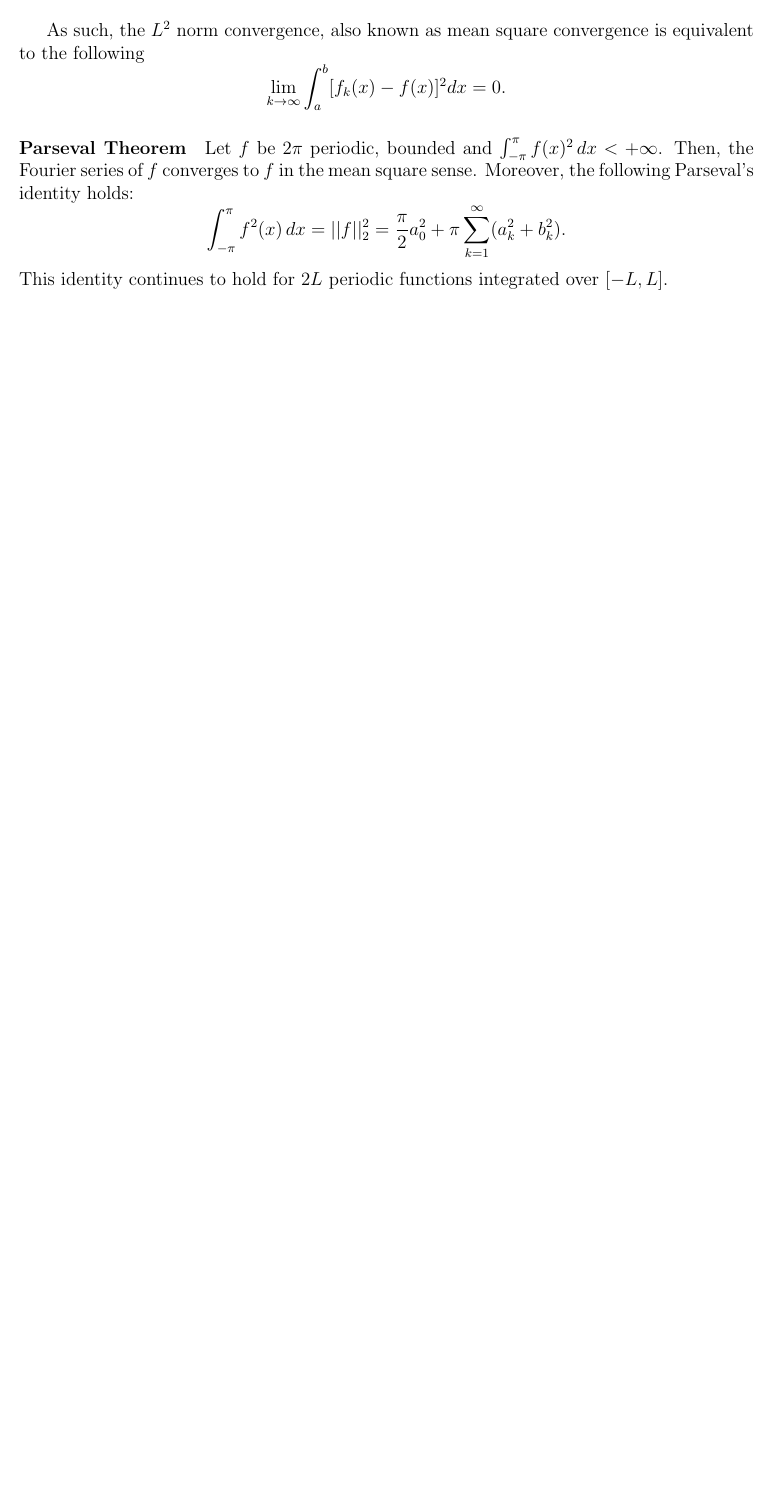
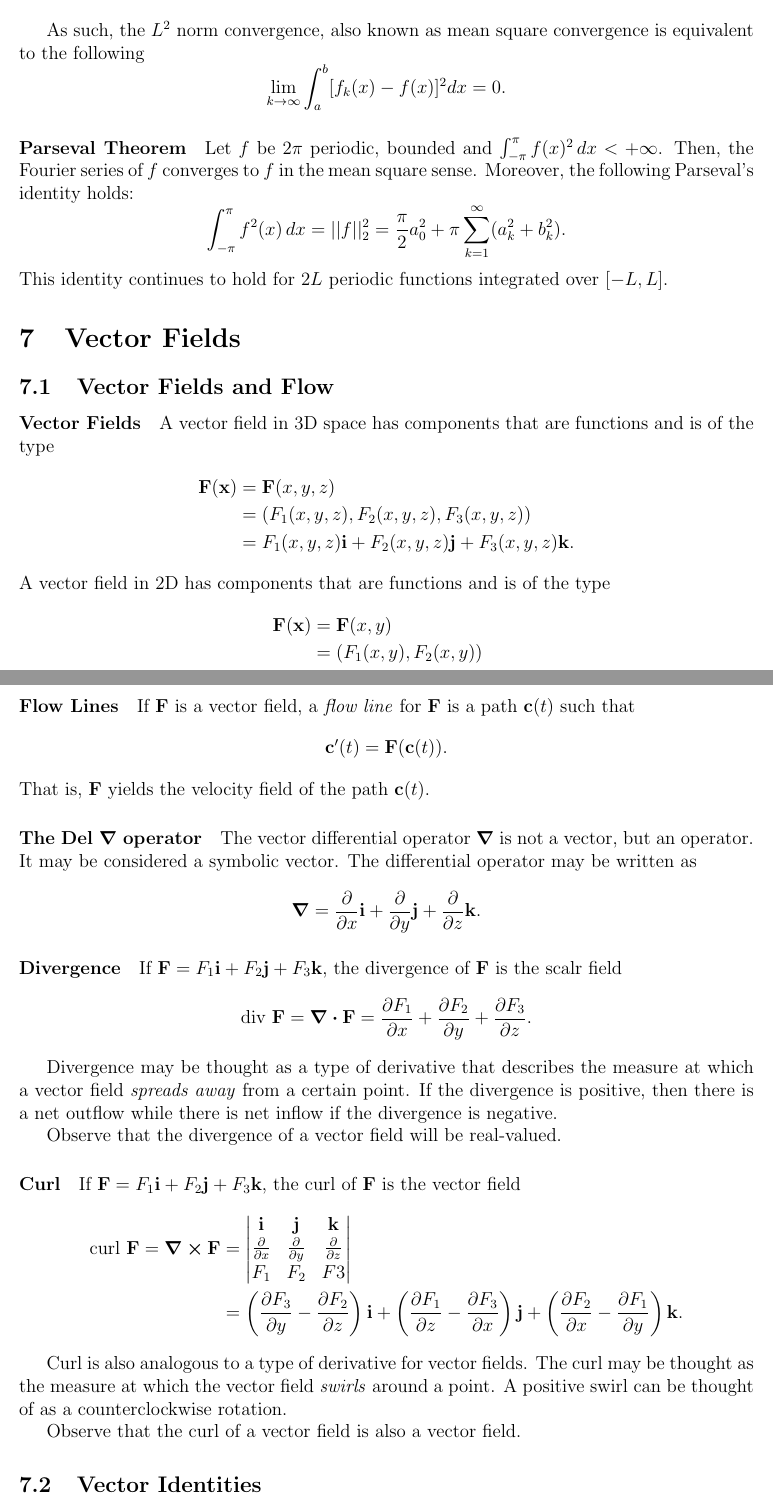
Before and after one commit to jeremyle56/course-notes, a LaTeX document (math2111/main.tex, which reads math2111/vector_fields.tex): part of page 22 of 22 before the commit and two parts of pages 22 and 23 of 24 after it, the two joined at a grey line, cut so that both start at the same text, the shorter picture padded with empty space. Compiled offline with pdfLaTeX.

Commit message:
Completed Vector Fields Notes

```diff
--- /dev/null
+++ b/math2111/vector_fields.tex
@@ -0,0 +1,57 @@
+
+\section{Vector Fields}
+\subsection{Vector Fields and Flow}
+\paragraph{Vector Fields}
+A vector field in 3D space has components that are functions and is of the type
+\begin{align*}
+    \textbf{F}(\textbf{x}) & = \textbf{F}(x,y,z) \\
+    & = (F_1(x,y,z), F_2(x,y,z), F_3(x,y,z)) \\
+    & = F_1(x,y,z)\textbf{i} + F_2(x,y,z)\textbf{j} + F_3(x,y,z)\textbf{k}.
+\end{align*}
+A vector field in 2D has components that are functions and is of the type
+\begin{align*}
+    \textbf{F}(\textbf{x}) & = \textbf{F}(x,y) \\
+    & = (F_1(x,y), F_2(x,y)) \\
+    & = F_1(x,y)\textbf{i} + F_2(x,y)\textbf{j}.
+\end{align*}
+
+\paragraph{Flow Lines}
+If \(\textbf{F}\) is a vector field, a \textit{flow line} for \(\textbf{F}\) is a path \(\textbf{c}(t)\) such that
+\[\textbf{c}'(t) = \textbf{F}(\textbf{c}(t)).\]
+That is, \(\textbf{F}\) yields the velocity field of the path \(\textbf{c}(t)\).
+
+\paragraph{The Del \(\grad\) operator}
+The vector differential operator \(\grad\) is not a vector, but an operator. It may be considered a symbolic vector. The differential operator may be written as
+\[\grad = \frac{\partial}{\partial x}\textbf{i} + \frac{\partial}{\partial y}\textbf{j} + \frac{\partial}{\partial z}\textbf{k}.\]
+
+\paragraph{Divergence}
+If \(\textbf{F} = F_1\textbf{i} + F_2\textbf{j} + F_3\textbf{k}\), the divergence of \(\textbf{F}\) is the scalr field
+\[\text{div }\textbf{F} = \div \textbf{F} = \frac{\partial F_1}{\partial x} + \frac{\partial F_2}{\partial y} + \frac{\partial F_3}{\partial z}.\]
+
+Divergence may be thought as a type of derivative that describes the measure at which a vector field \textit{spreads away} from a certain point. If the divergence is positive, then there is a net outflow while there is net inflow if the divergence is negative.
+
+Observe that the divergence of a vector field will be real-valued.
+
+\paragraph{Curl}
+If \(\textbf{F} = F_1\textbf{i} + F_2\textbf{j} + F_3\textbf{k}\), the curl of \(\textbf{F}\) is the vector field
+\begin{align*}
+    \text{curl } \textbf{F} = \curl \textbf{F} & =
+    \begin{vmatrix}
+        \textbf{i} & \textbf{j} & \textbf{k}\\
+        \frac{\partial}{\partial x} & \frac{\partial}{\partial y} & \frac{\partial}{\partial z} \\
+        F_1 & F_2 & F3
+    \end{vmatrix} \\
+    & = \left( \frac{\partial F_3}{\partial y} - \frac{\partial F_2}{\partial z}\right)\textbf{i} + \left( \frac{\partial F_1}{\partial z} - \frac{\partial F_3}{\partial x}\right)\textbf{j} + \left( \frac{\partial F_2}{\partial x} - \frac{\partial F_1}{\partial y}\right)\textbf{k}.
+\end{align*}
+
+Curl is also analogous to a type of derivative for vector fields. The curl may be thought as the measure at which the vector field \textit{swirls} around a point. A positive swirl can be thought of as a counterclockwise rotation.
+
+Observe that the curl of a vector field is also a vector field.
+
+\subsection{Vector Identities}
+
+
+\paragraph{Basic Vector Identities}
+
+\begin{enumerate}
+    \item \(\grad(f + g) = \grad f + \grad g\)
@@ -0,0 +65 @@
+    \item \(\div(\curl \textbf{F}) = 0\)
```
Also changed, not shown: math2111/main.tex (+1 -1 lines), math2111/vector_fields.tex (13 more changed lines).
